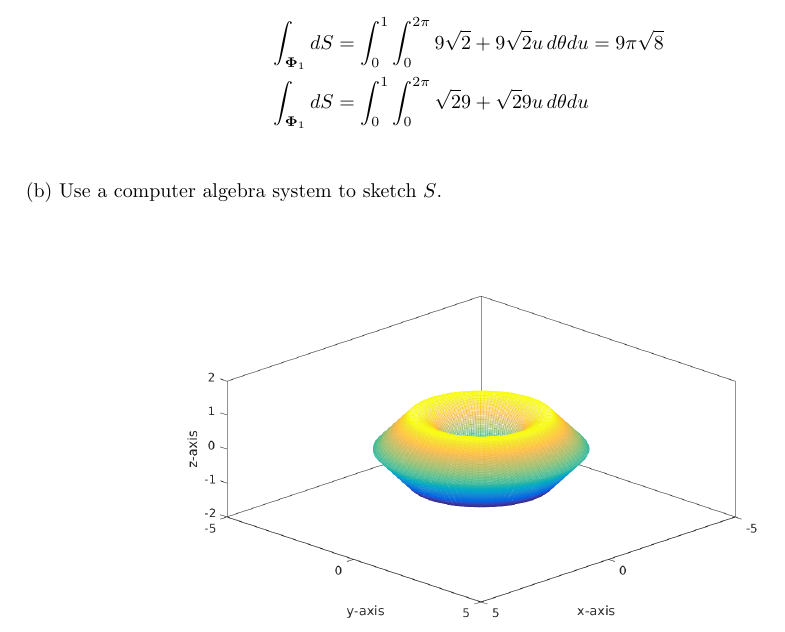
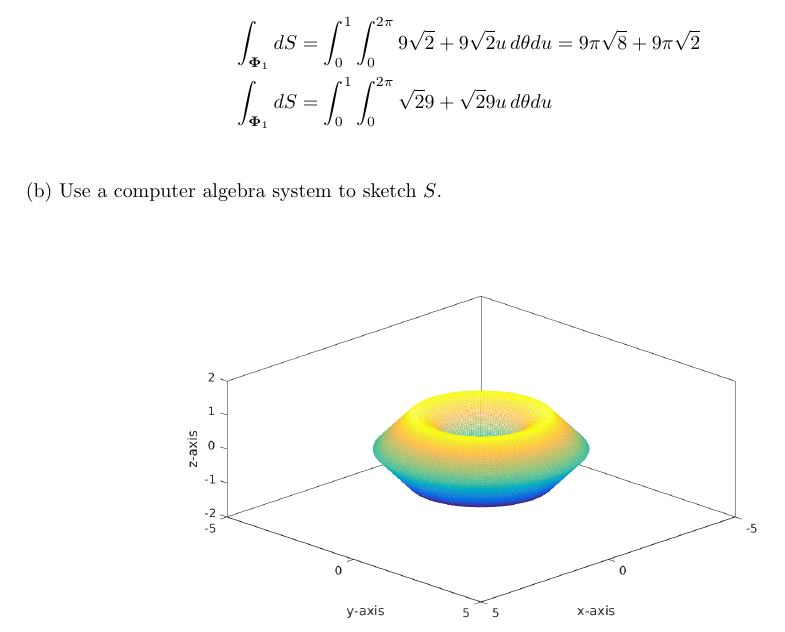
Before and after one commit to poonkeegan/school, a LaTeX document (matb42/a8.tex): part of page 2 of 7, cut so that both start at the same text. Compiled offline with pdfLaTeX.

Commit message:
Mon Mar 19 11:41:49 EDT 2018

```diff
--- a/matb42/a8.tex
+++ b/matb42/a8.tex
@@ -67,7 +67,7 @@ Mar 20th 2018}
     \end{align*}
 
     \begin{align*}
-        \int_{\boldsymbol \Phi_1} dS &= \int_0^1\int_0^{2\pi} 9\sqrt 2  + 9 \sqrt 2  u \, d\theta du = 9\pi \sqrt 8 \\
+        \int_{\boldsymbol \Phi_1} dS &= \int_0^1\int_0^{2\pi} 9\sqrt 2  + 9 \sqrt 2  u \, d\theta du = 9\pi \sqrt 8  + 9\pi \sqrt 2\\
         \int_{\boldsymbol \Phi_1} dS &= \int_0^1\int_0^{2\pi} \sqrt 2 9 + \sqrt 2 9 u \, d\theta du \\
     \end{align*}
     (b) Use a computer algebra system to sketch $S$.
```
Also changed, not shown: matb42/a8.pdf.
